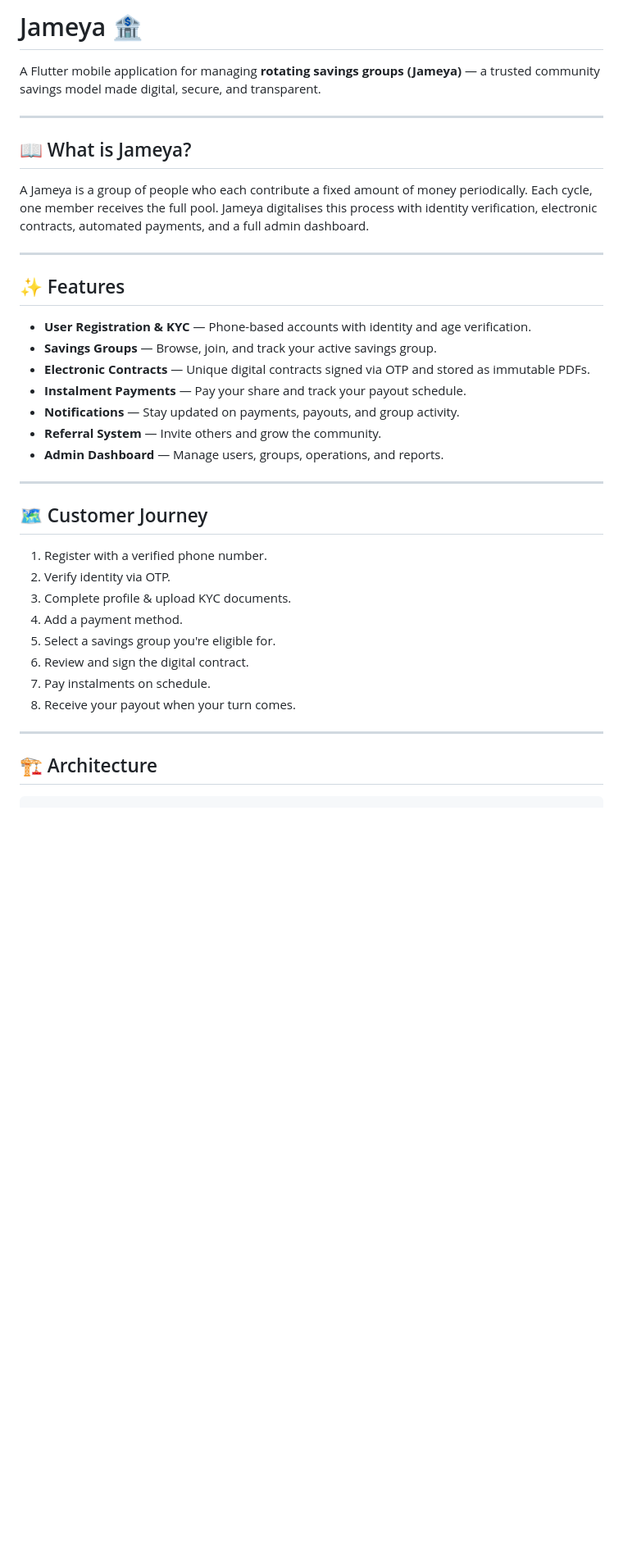
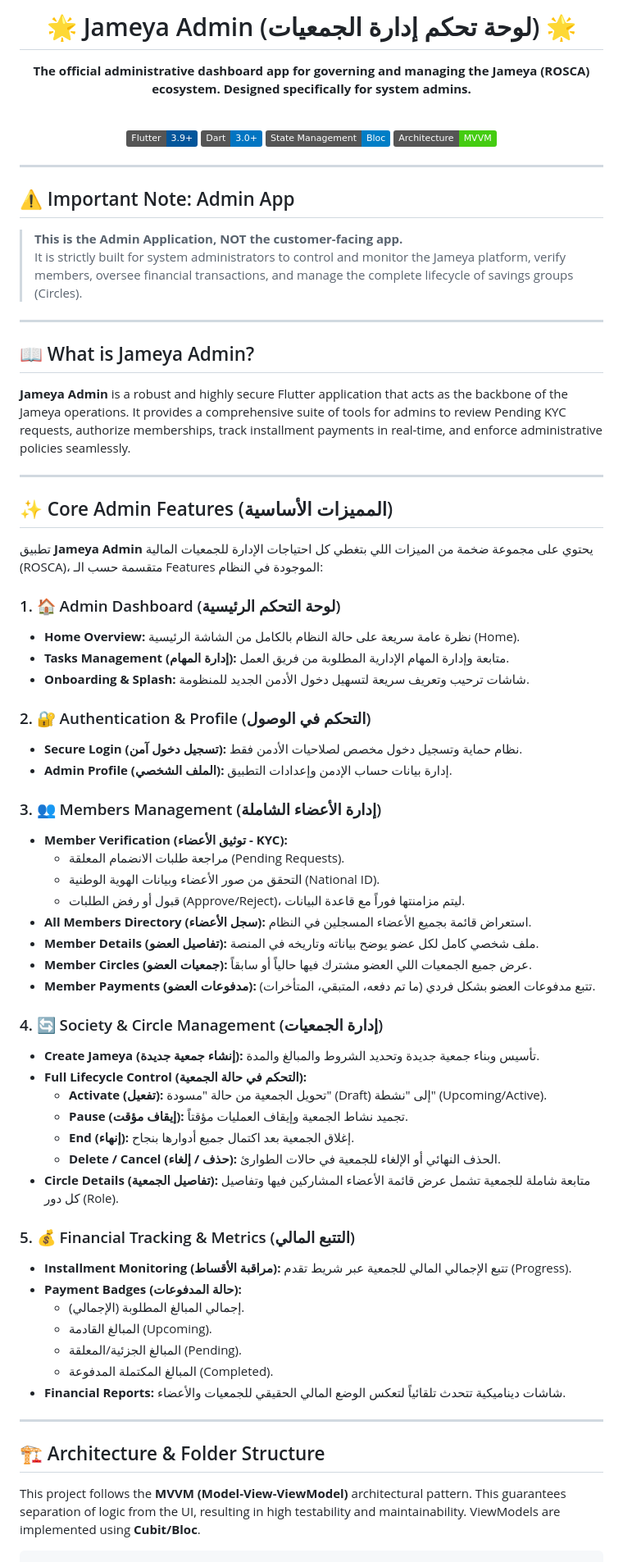
Before and after one commit to Jameya-org/jameya-admain-flutter, a Markdown page: README.md, the part around one of its changes. Shown at 82% size. GitHub-like rendering; badges without logos; blank space fills up the shorter version.

Commit message:
docs: update project documentation in README.md

````diff
--- a/README.md
+++ b/README.md
@@ -1,41 +1,77 @@
-# Jameya 🏦
+<div align="center">
+  <h1>🌟 Jameya Admin (لوحة تحكم إدارة الجمعيات) 🌟</h1>
+  <p>
+    <b>The official administrative dashboard app for governing and managing the Jameya (ROSCA) ecosystem. Designed specifically for system admins.</b>
+  </p>
+  <br/>
 
-A Flutter mobile application for managing **rotating savings groups (Jameya)** — a trusted community savings model made digital, secure, and transparent.
+  [![Flutter Version](https://img.shields.io/badge/Flutter-3.9+-02569B?logo=flutter)](https://flutter.dev/)
+  [![Dart Version](https://img.shields.io/badge/Dart-3.0+-0175C2?logo=dart)](https://dart.dev/)
+  [![State Management](https://img.shields.io/badge/State_Management-Bloc-blue)](https://bloclibrary.dev/)
+  [![Architecture](https://img.shields.io/badge/Architecture-MVVM-success)](#-architecture--folder-structure)
+
+</div>
 
 ---
 
-## 📖 What is Jameya?
-
-A Jameya is a group of people who each contribute a fixed amount of money periodically. Each cycle, one member receives the full pool. Jameya digitalises this process with identity verification, electronic contracts, automated payments, and a full admin dashboard.
+## ⚠️ Important Note: Admin App
+> **This is the Admin Application, NOT the customer-facing app.**
+> It is strictly built for system administrators to control and monitor the Jameya platform, verify members, oversee financial transactions, and manage the complete lifecycle of savings groups (Circles).
 
 ---
 
-## ✨ Features
+## 📖 What is Jameya Admin?
 
-- **User Registration & KYC** — Phone-based accounts with identity and age verification.
-- **Savings Groups** — Browse, join, and track your active savings group.
-- **Electronic Contracts** — Unique digital contracts signed via OTP and stored as immutable PDFs.
-- **Instalment Payments** — Pay your share and track your payout schedule.
-- **Notifications** — Stay updated on payments, payouts, and group activity.
-- **Referral System** — Invite others and grow the community.
-- **Admin Dashboard** — Manage users, groups, operations, and reports.
+**Jameya Admin** is a robust and highly secure Flutter application that acts as the backbone of the Jameya operations. It provides a comprehensive suite of tools for admins to review Pending KYC requests, authorize memberships, track installment payments in real-time, and enforce administrative policies seamlessly.
 
 ---
 
-## 🗺️ Customer Journey
+## ✨ Core Admin Features (المميزات الأساسية)
 
-1. Register with a verified phone number.
-2. Verify identity via OTP.
-3. Complete profile & upload KYC documents.
-4. Add a payment method.
-5. Select a savings group you're eligible for.
-6. Review and sign the digital contract.
-7. Pay instalments on schedule.
-8. Receive your payout when your turn comes.
+تطبيق **Jameya Admin** يحتوي على مجموعة ضخمة من الميزات اللي بتغطي كل احتياجات الإدارة للجمعيات المالية (ROSCA)، متقسمة حسب الـ Features الموجودة في النظام:
+
+### 1. 🏠 Admin Dashboard (لوحة التحكم الرئيسية)
+- **Home Overview:** نظرة عامة سريعة على حالة النظام بالكامل من الشاشة الرئيسية (Home).
+- **Tasks Management (إدارة المهام):** متابعة وإدارة المهام الإدارية المطلوبة من فريق العمل.
+- **Onboarding & Splash:** شاشات ترحيب وتعريف سريعة لتسهيل دخول الأدمن الجديد للمنظومة.
+
+### 2. 🔐 Authentication & Profile (التحكم في الوصول)
+- **Secure Login (تسجيل دخول آمن):** نظام حماية وتسجيل دخول مخصص لصلاحيات الأدمن فقط.
+- **Admin Profile (الملف الشخصي):** إدارة بيانات حساب الإدمن وإعدادات التطبيق.
+
+### 3. 👥 Members Management (إدارة الأعضاء الشاملة)
+- **Member Verification (توثيق الأعضاء - KYC):**
+  - مراجعة طلبات الانضمام المعلقة (Pending Requests).
+  - التحقق من صور الأعضاء وبيانات الهوية الوطنية (National ID).
+  - قبول أو رفض الطلبات (Approve/Reject)، ليتم مزامنتها فوراً مع قاعدة البيانات.
+- **All Members Directory (سجل الأعضاء):** استعراض قائمة بجميع الأعضاء المسجلين في النظام.
+- **Member Details (تفاصيل العضو):** ملف شخصي كامل لكل عضو يوضح بياناته وتاريخه في المنصة.
+- **Member Circles (جمعيات العضو):** عرض جميع الجمعيات اللي العضو مشترك فيها حالياً أو سابقاً.
+- **Member Payments (مدفوعات العضو):** تتبع مدفوعات العضو بشكل فردي (ما تم دفعه، المتبقي، المتأخرات).
+
+### 4. 🔄 Society & Circle Management (إدارة الجمعيات)
+- **Create Jameya (إنشاء جمعية جديدة):** تأسيس وبناء جمعية جديدة وتحديد الشروط والمبالغ والمدة.
+- **Full Lifecycle Control (التحكم في حالة الجمعية):**
+  - **Activate (تفعيل):** تحويل الجمعية من حالة "مسودة" (Draft) إلى "نشطة" (Upcoming/Active).
+  - **Pause (إيقاف مؤقت):** تجميد نشاط الجمعية وإيقاف العمليات مؤقتاً.
+  - **End (إنهاء):** إغلاق الجمعية بعد اكتمال جميع أدوارها بنجاح.
+  - **Delete / Cancel (حذف / إلغاء):** الحذف النهائي أو الإلغاء للجمعية في حالات الطوارئ.
+- **Circle Details (تفاصيل الجمعية):** متابعة شاملة للجمعية تشمل عرض قائمة الأعضاء المشاركين فيها وتفاصيل كل دور (Role).
+
+### 5. 💰 Financial Tracking & Metrics (التتبع المالي)
+- **Installment Monitoring (مراقبة الأقساط):** تتبع الإجمالي المالي للجمعية عبر شريط تقدم (Progress).
+- **Payment Badges (حالة المدفوعات):**
+  - إجمالي المبالغ المطلوبة (الإجمالي).
+  - المبالغ القادمة (Upcoming).
+  - المبالغ الجزئية/المعلقة (Pending).
+  - المبالغ المكتملة المدفوعة (Completed).
+- **Financial Reports:** شاشات ديناميكية تتحدث تلقائياً لتعكس الوضع المالي الحقيقي للجمعيات والأعضاء.
 
 ---
 
-## 🏗️ Architecture
+## 🏗️ Architecture & Folder Structure
 
-```
+This project follows the **MVVM (Model-View-ViewModel)** architectural pattern. This guarantees separation of logic from the UI, resulting in high testability and maintainability. ViewModels are implemented using **Cubit/Bloc**.
+
+```text
 lib/
````
Also changed, not shown: other parts of README.md (+59 -43 lines).
